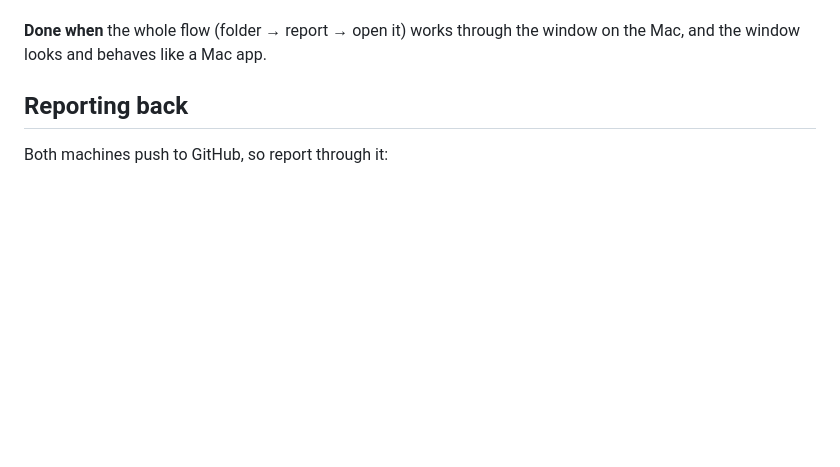
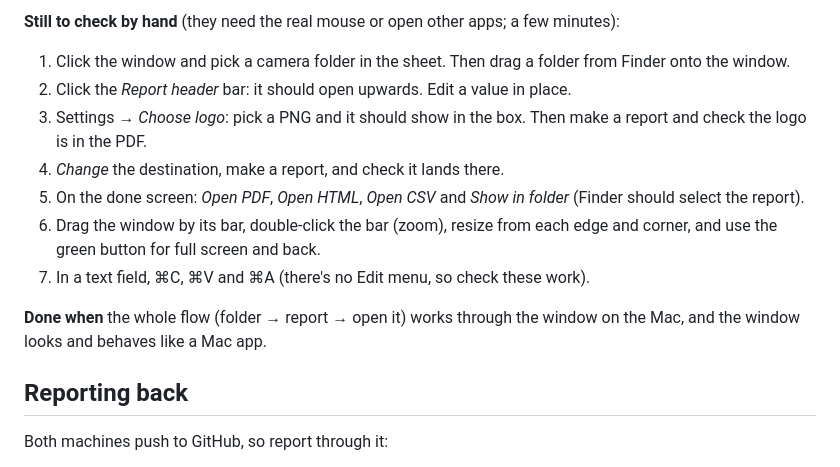
Before and after one commit to shakedex/LunaApp, a Markdown page: docs/macos.md, the part around one of its changes. GitHub-like rendering; blank space fills up the shorter version.

```diff
--- a/docs/macos.md
+++ b/docs/macos.md
@@ -243,3 +269,12 @@ settings and log locations, and worker processes go through cross-platform crate
+**Still to check by hand** (they need the real mouse or open other apps; a few minutes):
+
+1. Click the window and pick a camera folder in the sheet. Then drag a folder from Finder onto the window.
+2. Click the *Report header* bar: it should open upwards. Edit a value in place.
+3. Settings → *Choose logo*: pick a PNG and it should show in the box. Then make a report and check the logo is in the PDF.
+4. *Change* the destination, make a report, and check it lands there.
+5. On the done screen: *Open PDF*, *Open HTML*, *Open CSV* and *Show in folder* (Finder should select the report).
+6. Drag the window by its bar, double-click the bar (zoom), resize from each edge and corner, and use the green button for full screen and back.
+7. In a text field, ⌘C, ⌘V and ⌘A (there's no Edit menu, so check these work).
 
 **Done when** the whole flow (folder → report → open it) works through the window on the
 Mac, and the window looks and behaves like a Mac app.
```
Also changed, not shown: other parts of docs/macos.md (+36 -10 lines).
